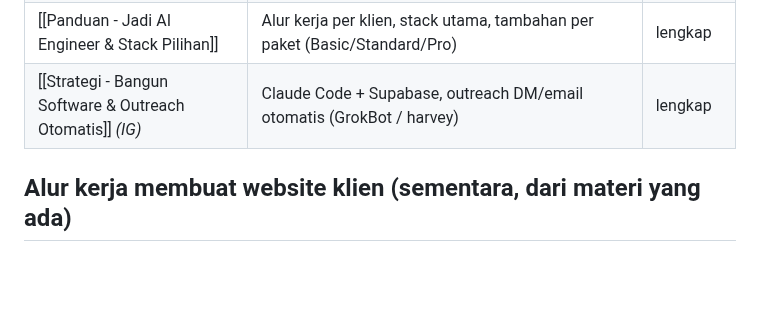
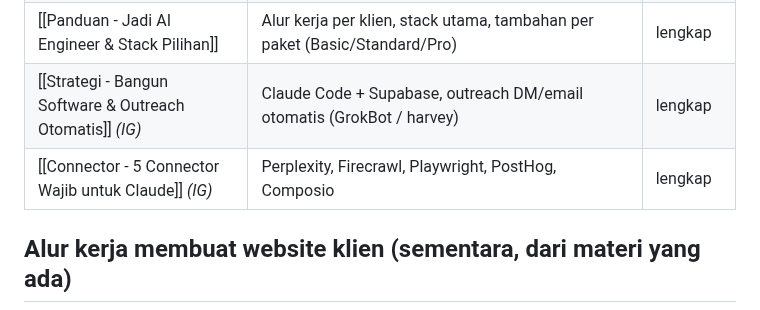
Before and after one commit to trayahydro/test-1, a Markdown page: catatan/Jualan Website/00 Jualan Website (MOC).md, the part around the change. Drawn GitHub-style; blank space fills up the shorter version.

Commit message:
Catatan (IG): 5 connector wajib untuk Claude
Co-Authored-By: Claude Opus 5.5 <noreply@anthropic.com>
Claude-Session: https://claude.ai/code/session_0119d867hLWxkjjgTchWpvkD

```diff
--- a/catatan/Jualan Website/00 Jualan Website (MOC).md
+++ b/catatan/Jualan Website/00 Jualan Website (MOC).md
@@ -30,6 +30,7 @@ yang disimpan user, dalam bentuk screenshot.
 | [[Mindset - Vibe Coder vs AI Engineer]] *(IG)* | Putuskan stack/integrasi/desain dulu, format prompt Goal-Context-Constraints-Done | lengkap |
 | [[Panduan - Jadi AI Engineer & Stack Pilihan]] | Alur kerja per klien, stack utama, tambahan per paket (Basic/Standard/Pro) | lengkap |
 | [[Strategi - Bangun Software & Outreach Otomatis]] *(IG)* | Claude Code + Supabase, outreach DM/email otomatis (GrokBot / harvey) | lengkap |
+| [[Connector - 5 Connector Wajib untuk Claude]] *(IG)* | Perplexity, Firecrawl, Playwright, PostHog, Composio | lengkap |
 
 ## Alur kerja membuat website klien (sementara, dari materi yang ada)
 1. **PRD**: prompt 1. Gali kebutuhan klien, tentukan MVP, putuskan stack/integrasi/desain ([[Mindset - Vibe Coder vs AI Engineer|cara AI Engineer]]).
```
Also changed, not shown: catatan/Jualan Website/Connector - 5 Connector Wajib untuk Claude.md (added, +28 -0 lines).
